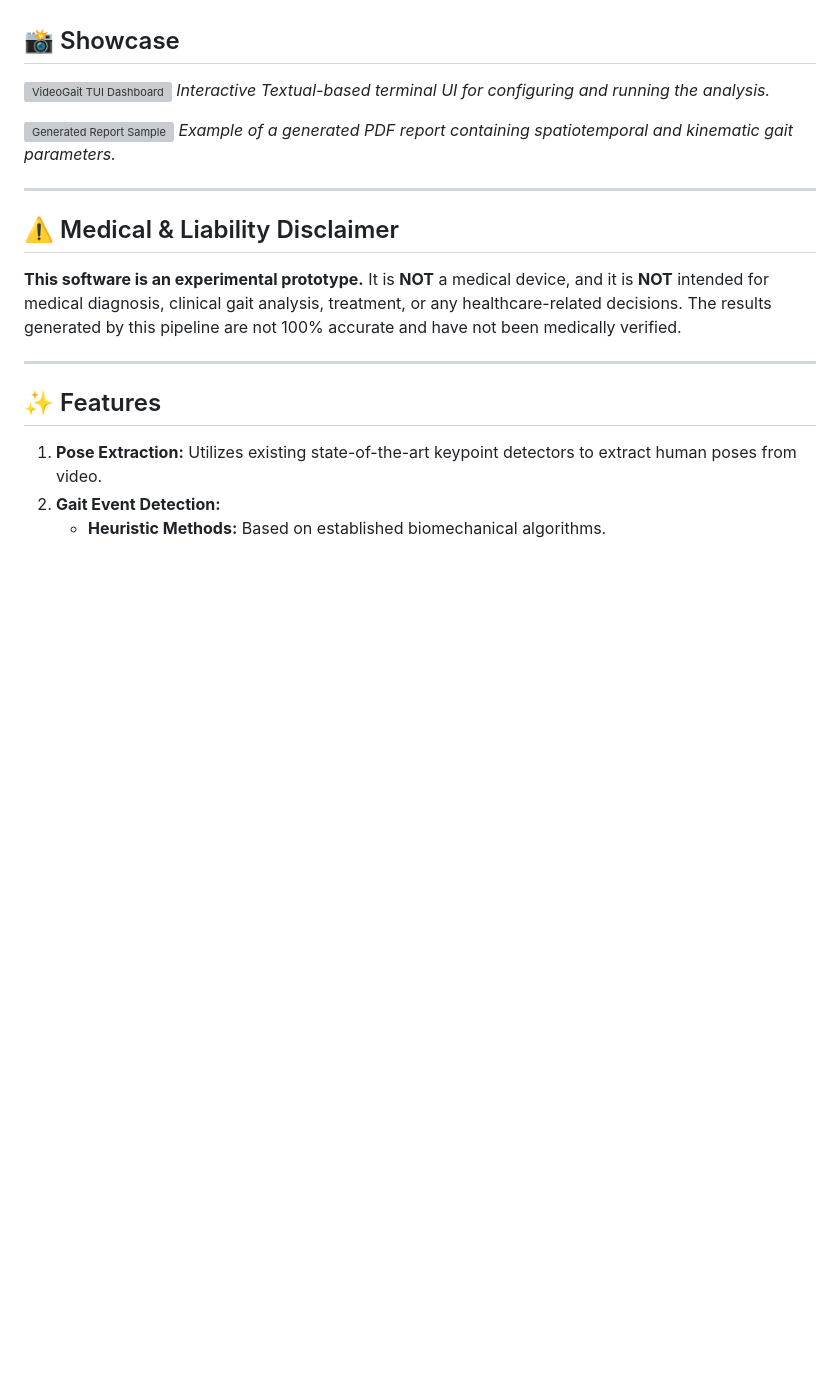
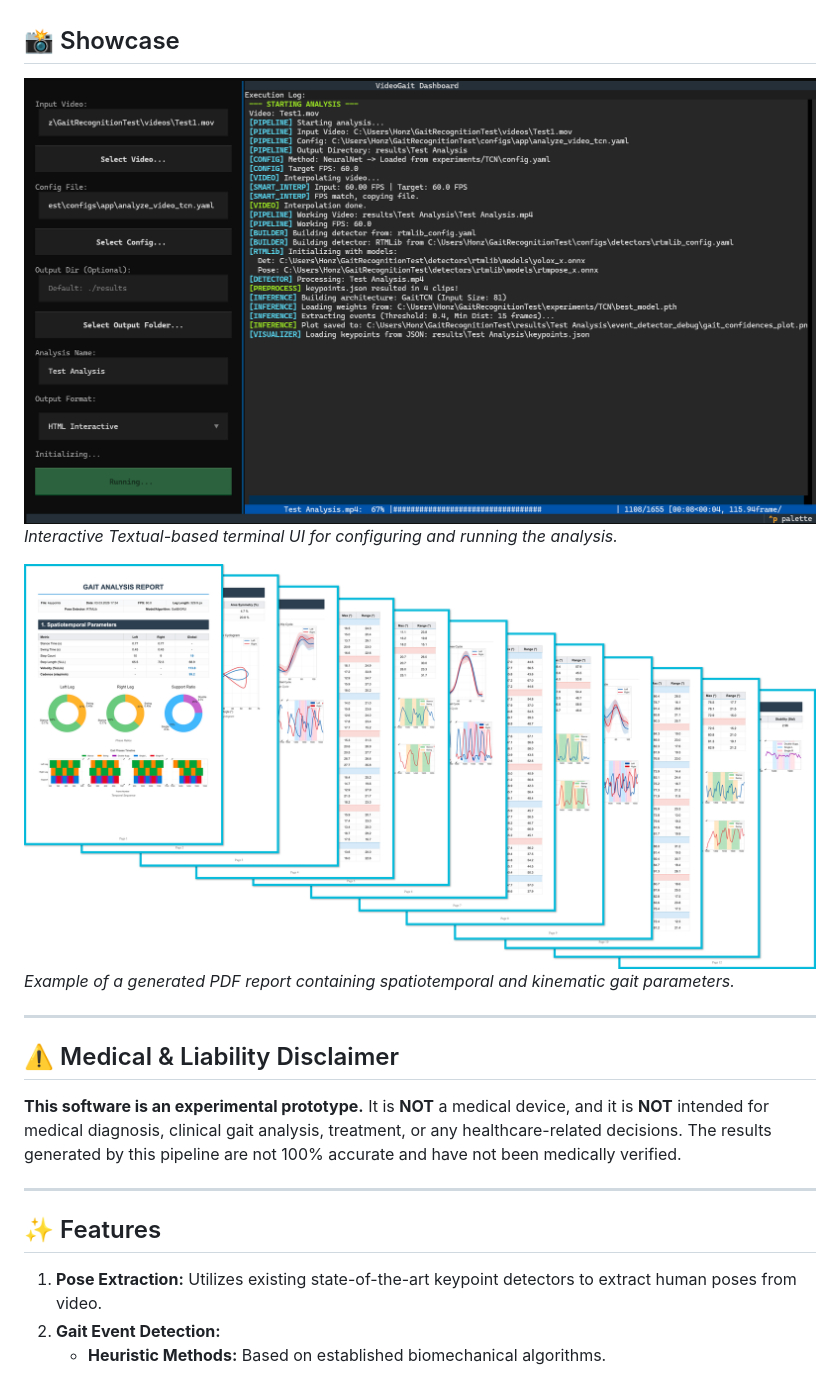
Before and after one commit to JanPrindis/VideoGait, a Markdown page: readme.md, the part around the change. Drawn GitHub-style; blank space fills up the shorter version; grey boxes are pictures that could not be loaded.

Commit message:
Fix image links in README.md
Updated image links in the README to point to GitHub.

```diff
--- a/readme.md
+++ b/readme.md
@@ -7,10 +7,10 @@ The application features a complete pipeline that takes a raw video of a walking
 
 ## 📸 Showcase
 
-![VideoGait TUI Dashboard](images/tui.png)
+![VideoGait TUI Dashboard](https://github.com/JanPrindis/VideoGait/blob/aae7f26ac542224813f951e1da31f678c6fb49ea/images/app_tui.png)
 *Interactive Textual-based terminal UI for configuring and running the analysis.*
 
-![Generated Report Sample](images/report.png)
+![Generated Report Sample](https://github.com/JanPrindis/VideoGait/blob/aae7f26ac542224813f951e1da31f678c6fb49ea/images/analysis_report.png)
 *Example of a generated PDF report containing spatiotemporal and kinematic gait parameters.*
 
 ---
```
